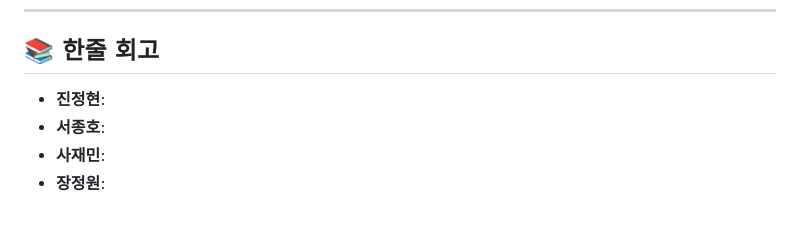
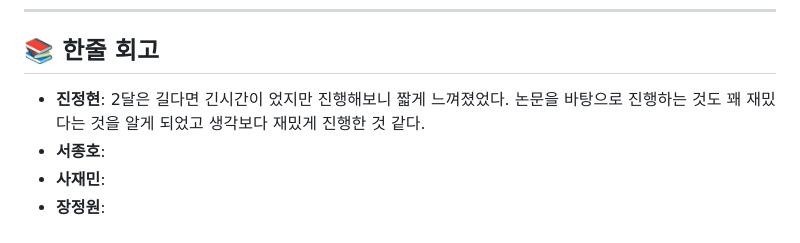
Before and after one commit to SKNETWORKS-FAMILY-AICAMP/SKN02-FINAL-4Team, a Markdown page: README.md, the part around the change. Rendered like a GitHub page.

Commit message:
Update README.md
진정현 회고록 업데이트

```diff
--- a/README.md
+++ b/README.md
@@ -125,7 +125,7 @@ hitrate@1표
 
 ## 📚 한줄 회고
 
-- **진정현**:
+- **진정현**: 2달은 길다면 긴시간이 었지만 진행해보니 짧게 느껴졌었다. 논문을 바탕으로 진행하는 것도 꽤 재밌다는 것을 알게 되었고 생각보다 재밌게 진행한 것 같다.
 - **서종호**:
 - **사재민**:
 - **장정원**:
```
